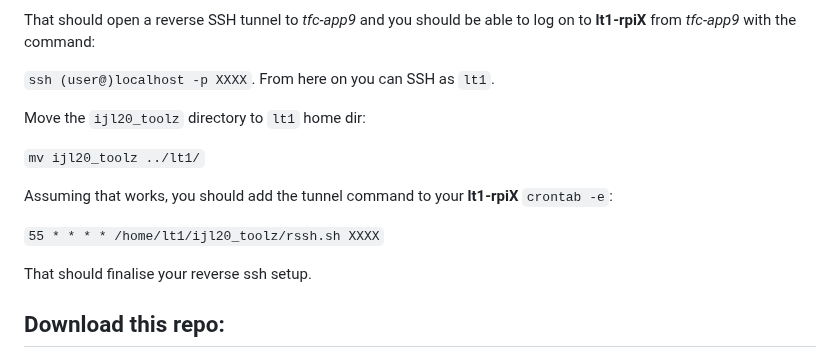
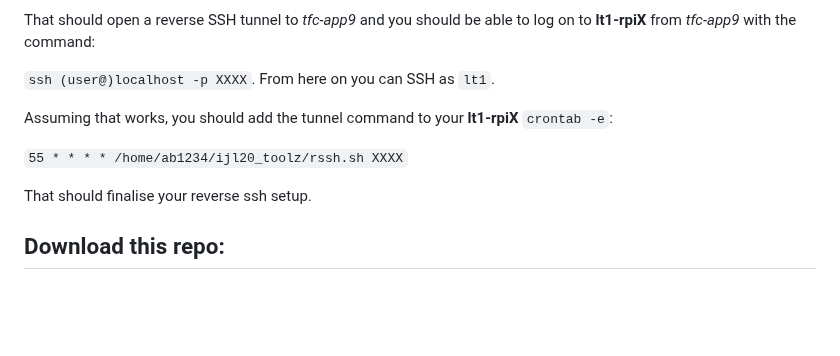
Before and after one commit to AdaptiveCity/cerberus, a Markdown page: README.md, the part around the change. Drawn GitHub-style; blank space fills up the shorter version.

```diff
--- a/README.md
+++ b/README.md
@@ -139,13 +139,13 @@ That should open a reverse SSH tunnel to *tfc-app9* and you should be able to lo
 
  `ssh (user@)localhost -p XXXX`. From here on you can SSH as `lt1`.
 
-Move the `ijl20_toolz` directory to `lt1` home dir:
+<!-- Move the `ijl20_toolz` directory to `lt1` home dir:
 
-`mv ijl20_toolz ../lt1/`
+`mv ijl20_toolz ../lt1/`   -->
 
 Assuming that works, you should add the tunnel command to your **lt1-rpiX** `crontab -e`:
 
-`55 * * * * /home/lt1/ijl20_toolz/rssh.sh XXXX`
+`55 * * * * /home/ab1234/ijl20_toolz/rssh.sh XXXX`
 
 That should finalise your reverse ssh setup.
 
```
